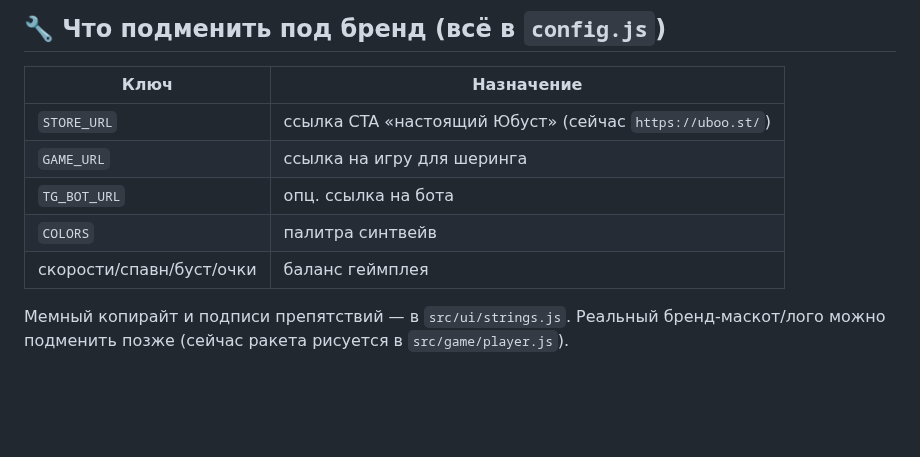
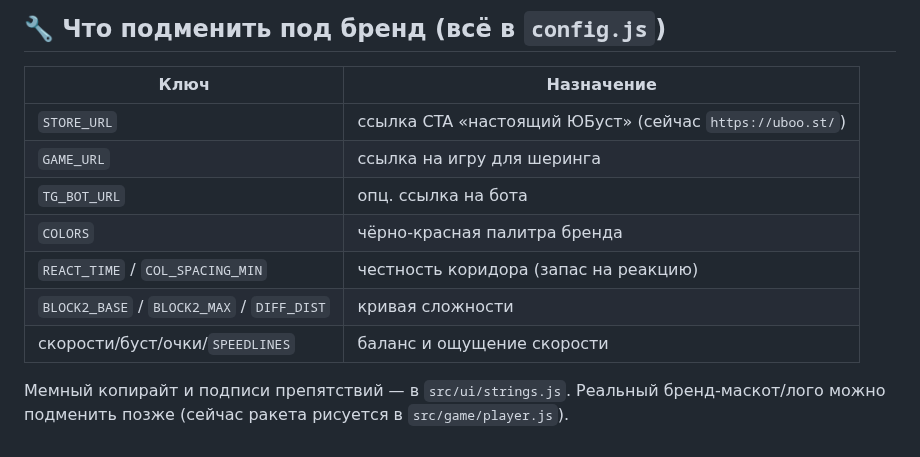
Before and after one commit to deprav1/uboost-runner, a Markdown page: README.md, the part around one of its changes. Drawn GitHub-style; blank space fills up the shorter version.

```diff
--- a/README.md
+++ b/README.md
@@ -58,11 +64,13 @@ Workflow `.github/workflows/pages.yml` уже настроен. Один раз
 ## 🔧 Что подменить под бренд (всё в `config.js`)
 | Ключ | Назначение |
 |------|------------|
-| `STORE_URL` | ссылка CTA «настоящий Юбуст» (сейчас `https://uboo.st/`) |
+| `STORE_URL` | ссылка CTA «настоящий ЮБуст» (сейчас `https://uboo.st/`) |
 | `GAME_URL`  | ссылка на игру для шеринга |
 | `TG_BOT_URL`| опц. ссылка на бота |
-| `COLORS`    | палитра синтвейв |
-| скорости/спавн/буст/очки | баланс геймплея |
+| `COLORS`    | чёрно-красная палитра бренда |
+| `REACT_TIME` / `COL_SPACING_MIN` | честность коридора (запас на реакцию) |
+| `BLOCK2_BASE` / `BLOCK2_MAX` / `DIFF_DIST` | кривая сложности |
+| скорости/буст/очки/`SPEEDLINES` | баланс и ощущение скорости |
 
 Мемный копирайт и подписи препятствий — в `src/ui/strings.js`.
 Реальный бренд-маскот/лого можно подменить позже (сейчас ракета рисуется в `src/game/player.js`).
```
Also changed, not shown: other parts of README.md (+13 -7 lines), preview/gameplay.png, preview/share-card.png, 17 other files.
